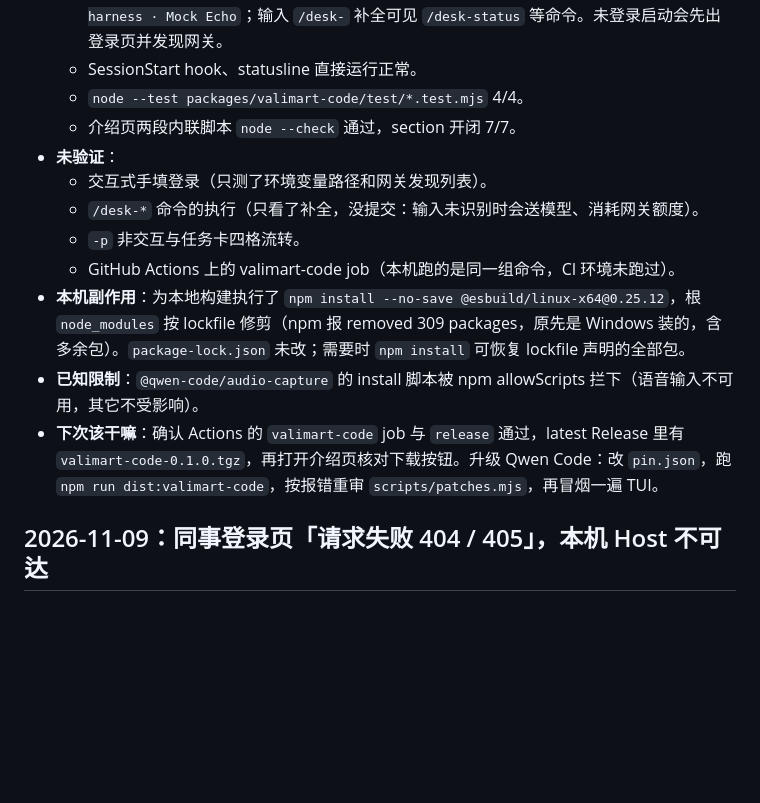
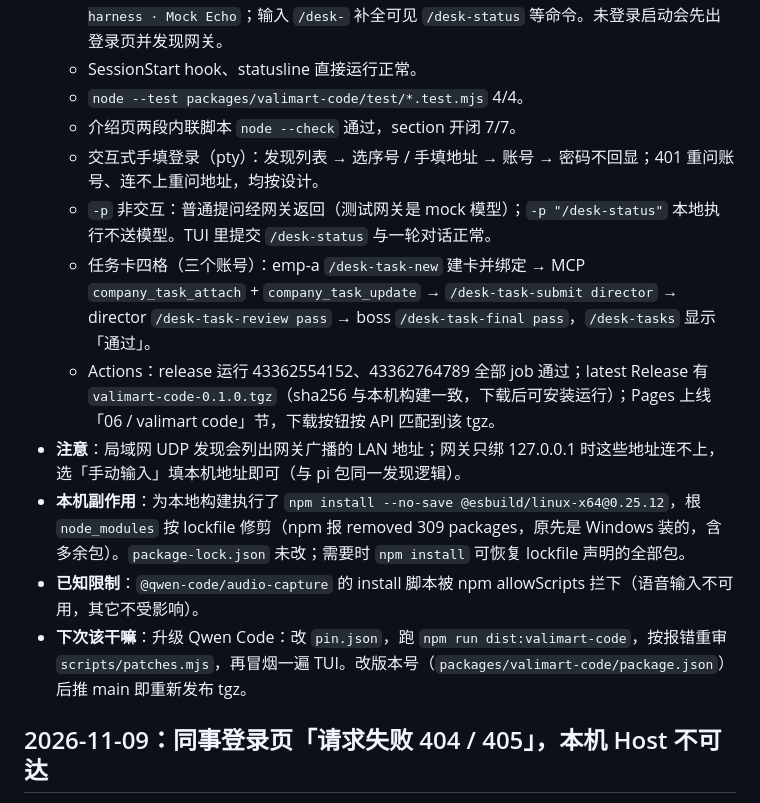
Before and after one commit to ethanfly/valimart-harness, a Markdown page: docs/HANDOFF.md, the part around the change. Rendered like a GitHub page; blank space fills up the shorter version.

Commit message:
docs: valimart code 交互登录、-p、任务卡四格与发布已验证 [skip ci]
Co-Authored-By: Claude Code <noreply@anthropic.com>

```diff
--- a/docs/HANDOFF.md
+++ b/docs/HANDOFF.md
@@ -14,14 +14,14 @@
   - SessionStart hook、statusline 直接运行正常。
   - `node --test packages/valimart-code/test/*.test.mjs` 4/4。
   - 介绍页两段内联脚本 `node --check` 通过，section 开闭 7/7。
-- **未验证**：
-  - 交互式手填登录（只测了环境变量路径和网关发现列表）。
-  - `/desk-*` 命令的执行（只看了补全，没提交：输入未识别时会送模型、消耗网关额度）。
-  - `-p` 非交互与任务卡四格流转。
-  - GitHub Actions 上的 valimart-code job（本机跑的是同一组命令，CI 环境未跑过）。
+  - 交互式手填登录（pty）：发现列表 → 选序号 / 手填地址 → 账号 → 密码不回显；401 重问账号、连不上重问地址，均按设计。
+  - `-p` 非交互：普通提问经网关返回（测试网关是 mock 模型）；`-p "/desk-status"` 本地执行不送模型。TUI 里提交 `/desk-status` 与一轮对话正常。
+  - 任务卡四格（三个账号）：emp-a `/desk-task-new` 建卡并绑定 → MCP `company_task_attach` + `company_task_update` → `/desk-task-submit director` → director `/desk-task-review pass` → boss `/desk-task-final pass`，`/desk-tasks` 显示「通过」。
+  - Actions：release 运行 43362554152、43362764789 全部 job 通过；latest Release 有 `valimart-code-0.1.0.tgz`（sha256 与本机构建一致，下载后可安装运行）；Pages 上线「06 / valimart code」节，下载按钮按 API 匹配到该 tgz。
+- **注意**：局域网 UDP 发现会列出网关广播的 LAN 地址；网关只绑 127.0.0.1 时这些地址连不上，选「手动输入」填本机地址即可（与 pi 包同一发现逻辑）。
 - **本机副作用**：为本地构建执行了 `npm install --no-save @esbuild/linux-x64@0.25.12`，根 `node_modules` 按 lockfile 修剪（npm 报 removed 309 packages，原先是 Windows 装的，含多余包）。`package-lock.json` 未改；需要时 `npm install` 可恢复 lockfile 声明的全部包。
 - **已知限制**：`@qwen-code/audio-capture` 的 install 脚本被 npm allowScripts 拦下（语音输入不可用，其它不受影响）。
-- **下次该干嘛**：确认 Actions 的 `valimart-code` job 与 `release` 通过，latest Release 里有 `valimart-code-0.1.0.tgz`，再打开介绍页核对下载按钮。升级 Qwen Code：改 `pin.json`，跑 `npm run dist:valimart-code`，按报错重审 `scripts/patches.mjs`，再冒烟一遍 TUI。
+- **下次该干嘛**：升级 Qwen Code：改 `pin.json`，跑 `npm run dist:valimart-code`，按报错重审 `scripts/patches.mjs`，再冒烟一遍 TUI。改版本号（`packages/valimart-code/package.json`）后推 main 即重新发布 tgz。
 
 ## 2026-11-09：同事登录页「请求失败 404 / 405」，本机 Host 不可达
 
```
